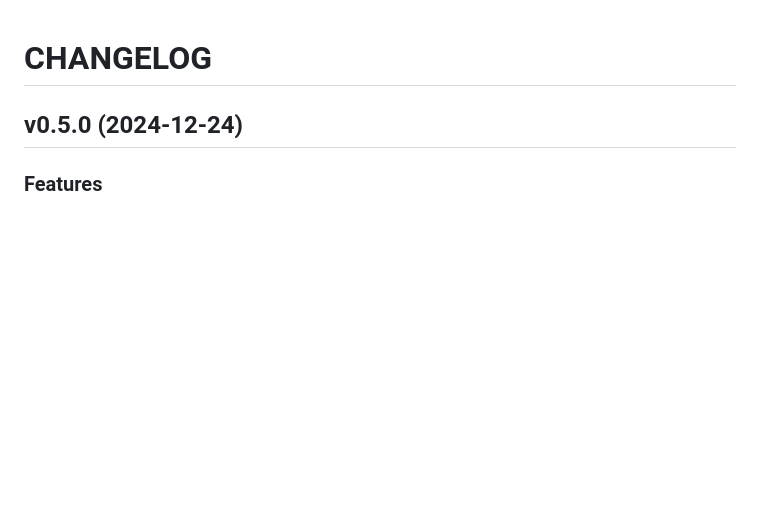
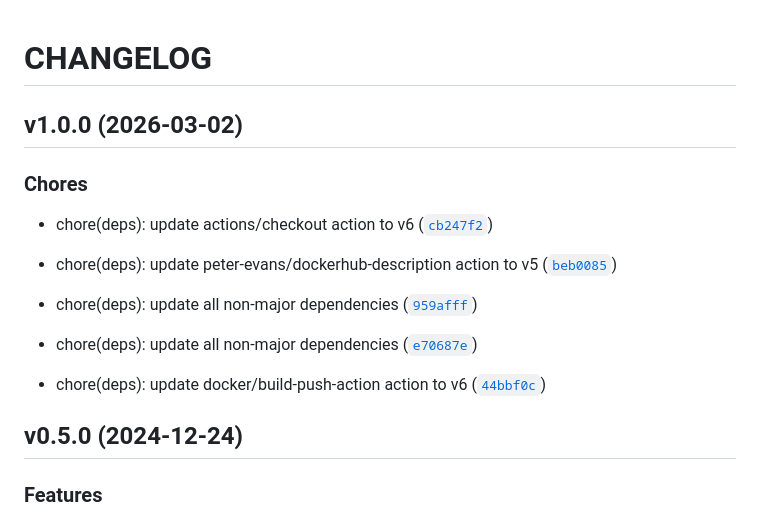
Before and after one commit to HADB/docker-webhook, a Markdown page: CHANGELOG.md, the part around the change. Rendered like a GitHub page; blank space fills up the shorter version.

Commit message:
chore: release v1.0.0
Automatically generated by python-semantic-release

```diff
--- a/CHANGELOG.md
+++ b/CHANGELOG.md
@@ -1,4 +1,18 @@
 # CHANGELOG
+
+## v1.0.0 (2026-03-02)
+
+### Chores
+
+* chore(deps): update actions/checkout action to v6 ([`cb247f2`](https://github.com/HADB/docker-webhook/commit/cb247f29f050d80c9c31b770e5193cc06f49c383))
+
+* chore(deps): update peter-evans/dockerhub-description action to v5 ([`beb0085`](https://github.com/HADB/docker-webhook/commit/beb0085f09935f20e12874fc8705df7fbe4c814d))
+
+* chore(deps): update all non-major dependencies ([`959afff`](https://github.com/HADB/docker-webhook/commit/959afffec87c00f76b1fb9c6656940ef21fc3b76))
+
+* chore(deps): update all non-major dependencies ([`e70687e`](https://github.com/HADB/docker-webhook/commit/e70687eb08cf8f697262f1ceda273c8de44d0143))
+
+* chore(deps): update docker/build-push-action action to v6 ([`44bbf0c`](https://github.com/HADB/docker-webhook/commit/44bbf0cd602894185259d4aa98dd115011e5d922))
 
 ## v0.5.0 (2024-12-24)
 
```
